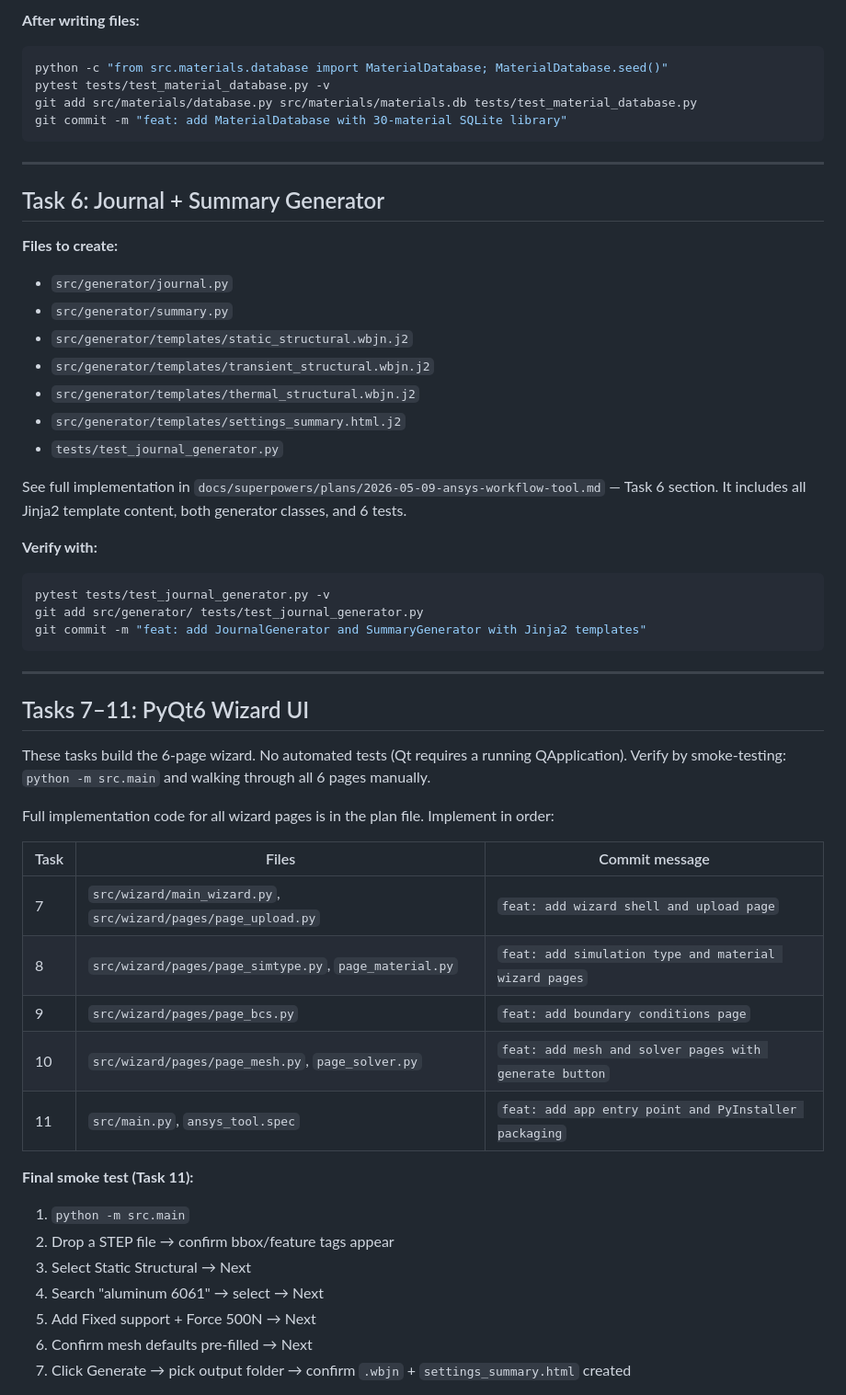
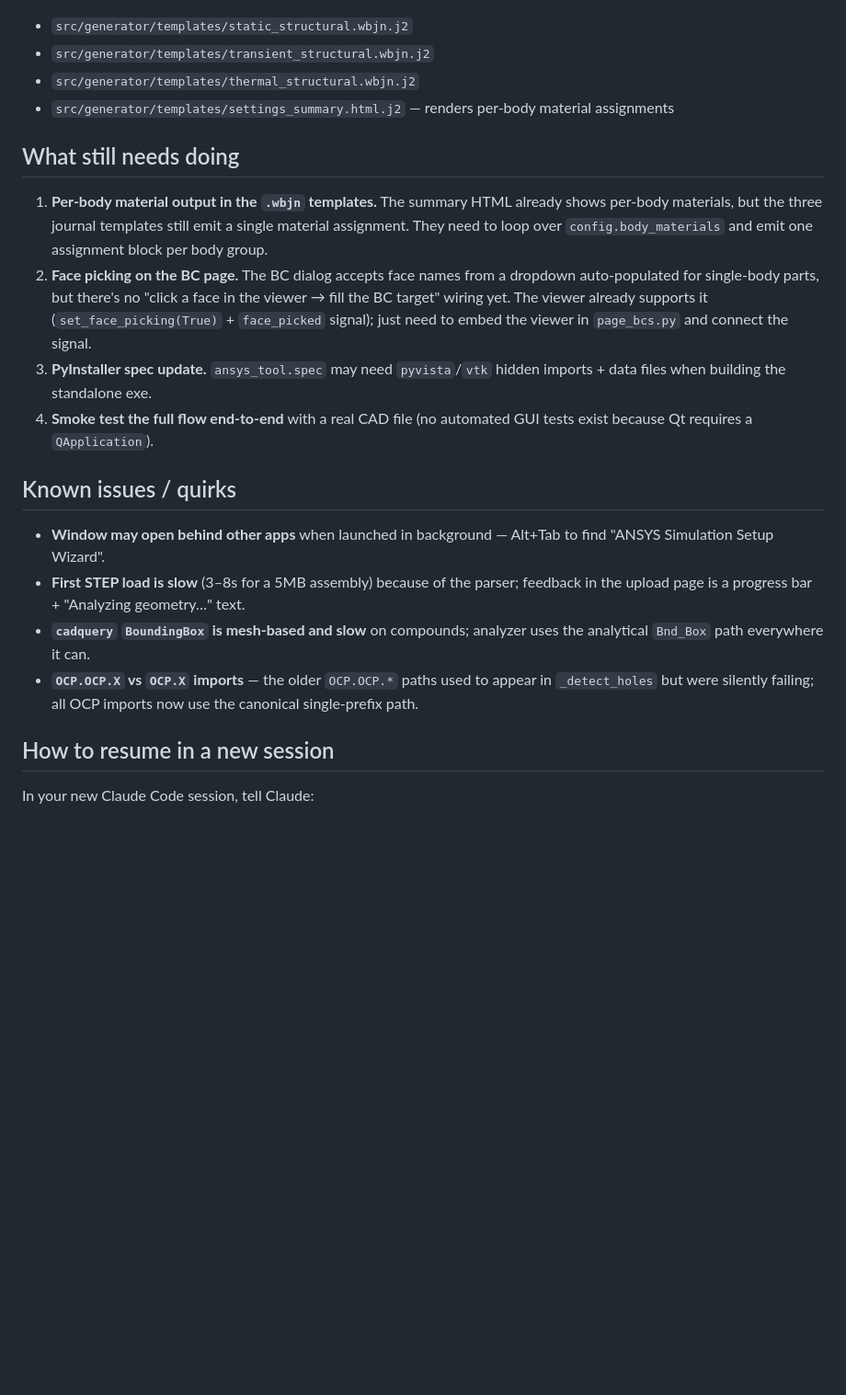
Before and after one commit to greeshv03-ops/ansys-workflow-tool, a Markdown page: HANDOFF.md, the part around one of its changes. Shown at 92% size. Rendered like a GitHub page; blank space fills up the shorter version.

````diff
--- a/HANDOFF.md
+++ b/HANDOFF.md
@@ -169,55 +87,38 @@ class MaterialDatabase:
-**After writing files:**
-```bash
-python -c "from src.materials.database import MaterialDatabase; MaterialDatabase.seed()"
-pytest tests/test_material_database.py -v
-git add src/materials/database.py src/materials/materials.db tests/test_material_database.py
-git commit -m "feat: add MaterialDatabase with 30-material SQLite library"
-```
-
----
-
-## Task 6: Journal + Summary Generator
-
-**Files to create:**
-- `src/generator/journal.py`
-- `src/generator/summary.py`
 - `src/generator/templates/static_structural.wbjn.j2`
 - `src/generator/templates/transient_structural.wbjn.j2`
 - `src/generator/templates/thermal_structural.wbjn.j2`
-- `src/generator/templates/settings_summary.html.j2`
-- `tests/test_journal_generator.py`
+- `src/generator/templates/settings_summary.html.j2` — renders per-body
+  material assignments
 
-See full implementation in `docs/superpowers/plans/2026-05-09-ansys-workflow-tool.md` — Task 6 section. It includes all Jinja2 template content, both generator classes, and 6 tests.
+## What still needs doing
 
-**Verify with:**
-```bash
-pytest tests/test_journal_generator.py -v
-git add src/generator/ tests/test_journal_generator.py
-git commit -m "feat: add JournalGenerator and SummaryGenerator with Jinja2 templates"
-```
+1. **Per-body material output in the `.wbjn` templates.** The summary HTML
+   already shows per-body materials, but the three journal templates still
+   emit a single material assignment. They need to loop over
+   `config.body_materials` and emit one assignment block per body group.
+2. **Face picking on the BC page.** The BC dialog accepts face names from a
+   dropdown auto-populated for single-body parts, but there's no
+   "click a face in the viewer → fill the BC target" wiring yet. The viewer
+   already supports it (`set_face_picking(True)` + `face_picked` signal); just
+   need to embed the viewer in `page_bcs.py` and connect the signal.
+3. **PyInstaller spec update.** `ansys_tool.spec` may need `pyvista`/`vtk`
+   hidden imports + data files when building the standalone exe.
+4. **Smoke test the full flow end-to-end** with a real CAD file (no automated
+   GUI tests exist because Qt requires a `QApplication`).
 
----
+## Known issues / quirks
 
-## Tasks 7–11: PyQt6 Wizard UI
+- **Window may open behind other apps** when launched in background — Alt+Tab
+  to find "ANSYS Simulation Setup Wizard".
+- **First STEP load is slow** (3–8s for a 5MB assembly) because of the parser;
+  feedback in the upload page is a progress bar + "Analyzing geometry…" text.
+- **`cadquery` `BoundingBox` is mesh-based and slow** on compounds; analyzer
+  uses the analytical `Bnd_Box` path everywhere it can.
+- **`OCP.OCP.X` vs `OCP.X` imports** — the older `OCP.OCP.*` paths used to
+  appear in `_detect_holes` but were silently failing; all OCP imports now use
+  the canonical single-prefix path.
 
-These tasks build the 6-page wizard. No automated tests (Qt requires a running QApplication). Verify by smoke-testing: `python -m src.main` and walking through all 6 pages manually.
+## How to resume in a new session
 
-Full implementation code for all wizard pages is in the plan file. Implement in order:
+In your new Claude Code session, tell Claude:
 
-| Task | Files | Commit message |
-|---|---|---|
-| 7 | `src/wizard/main_wizard.py`, `src/wizard/pages/page_upload.py` | `feat: add wizard shell and upload page` |
-| 8 | `src/wizard/pages/page_simtype.py`, `page_material.py` | `feat: add simulation type and material wizard pages` |
-| 9 | `src/wizard/pages/page_bcs.py` | `feat: add boundary conditions page` |
-| 10 | `src/wizard/pages/page_mesh.py`, `page_solver.py` | `feat: add mesh and solver pages with generate button` |
-| 11 | `src/main.py`, `ansys_tool.spec` | `feat: add app entry point and PyInstaller packaging` |
-
-**Final smoke test (Task 11):**
-1. `python -m src.main`
-2. Drop a STEP file → confirm bbox/feature tags appear
-3. Select Static Structural → Next
-4. Search "aluminum 6061" → select → Next
-5. Add Fixed support + Force 500N → Next
-6. Confirm mesh defaults pre-filled → Next
-7. Click Generate → pick output folder → confirm `.wbjn` + `settings_summary.html` created
-
````
Also changed, not shown: other parts of HANDOFF.md (+66 -163 lines).
